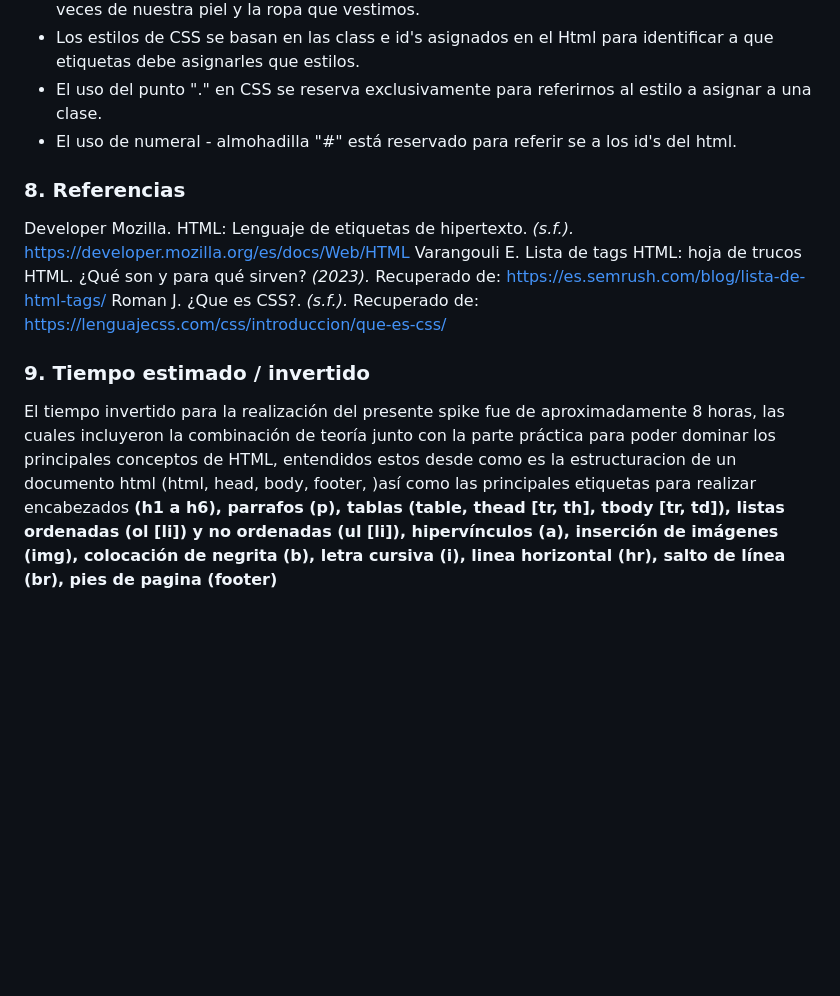
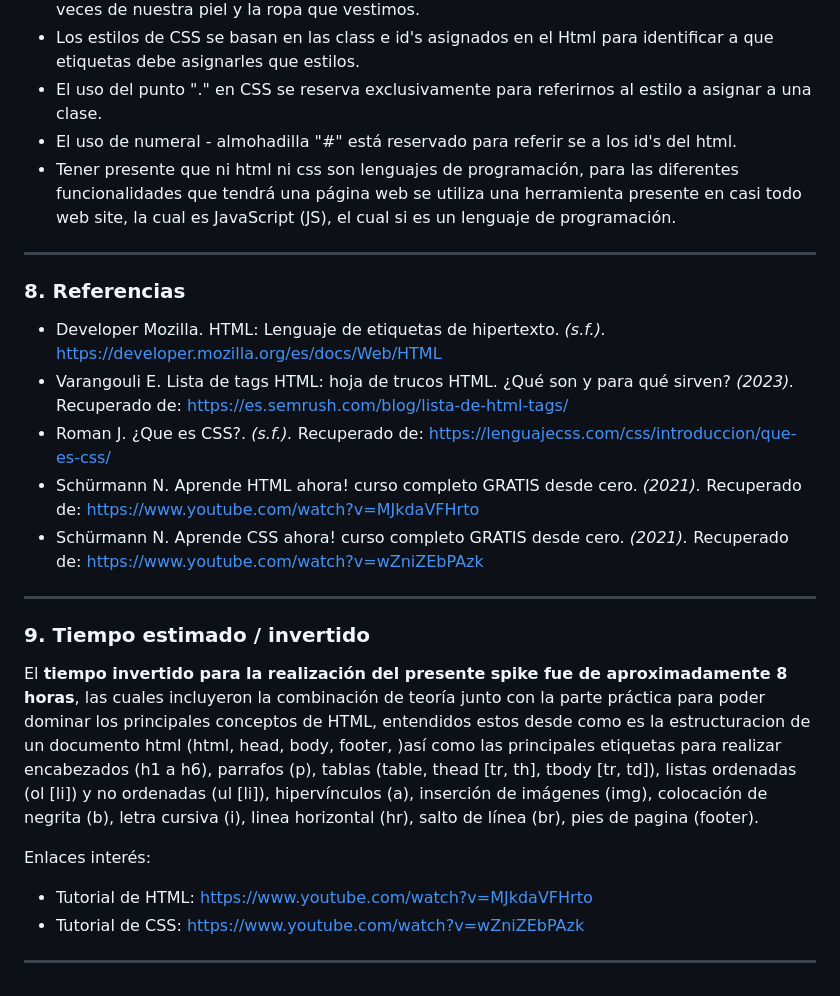
Before and after one commit to ingediego94/HTM_y_CSS, a Markdown page: HTML/Spike_Html_y_Css.md, the part around one of its changes. GitHub-like rendering; blank space fills up the shorter version.

```diff
--- a/HTML/Spike_Html_y_Css.md
+++ b/HTML/Spike_Html_y_Css.md
@@ -115,14 +129,24 @@ Aplicar el color "red" al id llamado "importante":
 - Los estilos de CSS se basan en las class e id's asignados en el Html para identificar a que etiquetas debe asignarles que estilos.
 - El uso del punto "." en CSS se reserva exclusivamente para referirnos al estilo a asignar a una clase.
 - El uso de numeral - almohadilla "#" está reservado para referir se a los id's del html.
+- Tener presente que ni html ni css son lenguajes de programación, para las diferentes funcionalidades que tendrá una página web se utiliza una herramienta presente en casi todo web site, la cual es JavaScript (JS), el cual si es un lenguaje de programación.
 
 
+___
+### 8. Referencias
+* Developer Mozilla. HTML: Lenguaje de etiquetas de hipertexto. *(s.f.).* https://developer.mozilla.org/es/docs/Web/HTML
+* Varangouli E. Lista de tags HTML: hoja de trucos HTML. ¿Qué son y para qué sirven? *(2023).* Recuperado de: https://es.semrush.com/blog/lista-de-html-tags/
+* Roman J. ¿Que es CSS?. *(s.f.).* Recuperado de: https://lenguajecss.com/css/introduccion/que-es-css/
+* Schürmann N. Aprende HTML ahora! curso completo GRATIS desde cero. *(2021).* Recuperado de: https://www.youtube.com/watch?v=MJkdaVFHrto
+* Schürmann N. Aprende CSS ahora! curso completo GRATIS desde cero. *(2021).* Recuperado de: https://www.youtube.com/watch?v=wZniZEbPAzk
+___
+### 9. Tiempo estimado / invertido
+El **tiempo invertido para la realización del presente spike fue de aproximadamente 8 horas**, las cuales incluyeron la combinación de teoría junto con la parte práctica para poder dominar los principales conceptos de HTML, entendidos estos desde como es la estructuracion de un documento html (html, head, body, footer, )así como las principales etiquetas para realizar encabezados (h1 a h6), parrafos (p), tablas (table, thead [tr, th], tbody [tr, td]), listas ordenadas (ol [li]) y no ordenadas (ul [li]), hipervínculos (a), inserción de imágenes (img), colocación de negrita (b), letra cursiva (i), linea horizontal (hr), salto de línea (br), pies de pagina (footer).
 
-### 8. Referencias
-Developer Mozilla. HTML: Lenguaje de etiquetas de hipertexto. *(s.f.).* https://developer.mozilla.org/es/docs/Web/HTML
-Varangouli E. Lista de tags HTML: hoja de trucos HTML. ¿Qué son y para qué sirven? *(2023).* Recuperado de: https://es.semrush.com/blog/lista-de-html-tags/
-Roman J. ¿Que es CSS?. *(s.f.).* Recuperado de: https://lenguajecss.com/css/introduccion/que-es-css/
+Enlaces interés:
+- Tutorial de HTML:
+https://www.youtube.com/watch?v=MJkdaVFHrto
+- Tutorial de CSS:
+https://www.youtube.com/watch?v=wZniZEbPAzk
 
-
-### 9. Tiempo estimado / invertido
-El tiempo invertido para la realización del presente spike fue de aproximadamente 8 horas, las cuales incluyeron la combinación de teoría junto con la parte práctica para poder dominar los principales conceptos de HTML, entendidos estos desde como es la estructuracion de un documento html (html, head, body, footer, )así como las principales etiquetas para realizar encabezados **(h1 a h6), parrafos (p), tablas (table, thead [tr, th], tbody [tr, td]), listas ordenadas (ol [li]) y no ordenadas (ul [li]), hipervínculos (a), inserción de imágenes (img), colocación de negrita (b), letra cursiva (i), linea horizontal (hr), salto de línea (br), pies de pagina (footer)**
+___
```
Also changed, not shown: other parts of HTML/Spike_Html_y_Css.md (+35 -21 lines).
